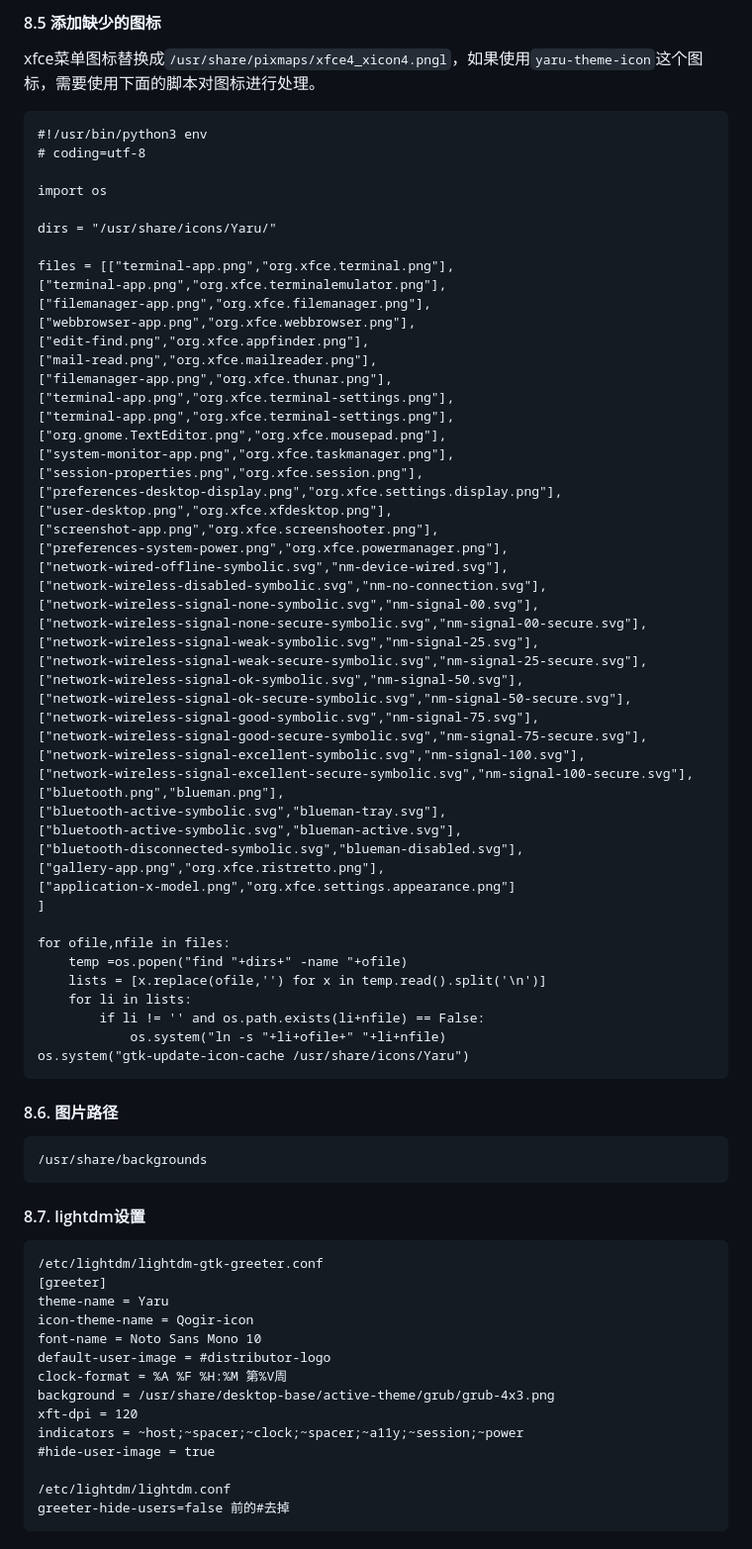
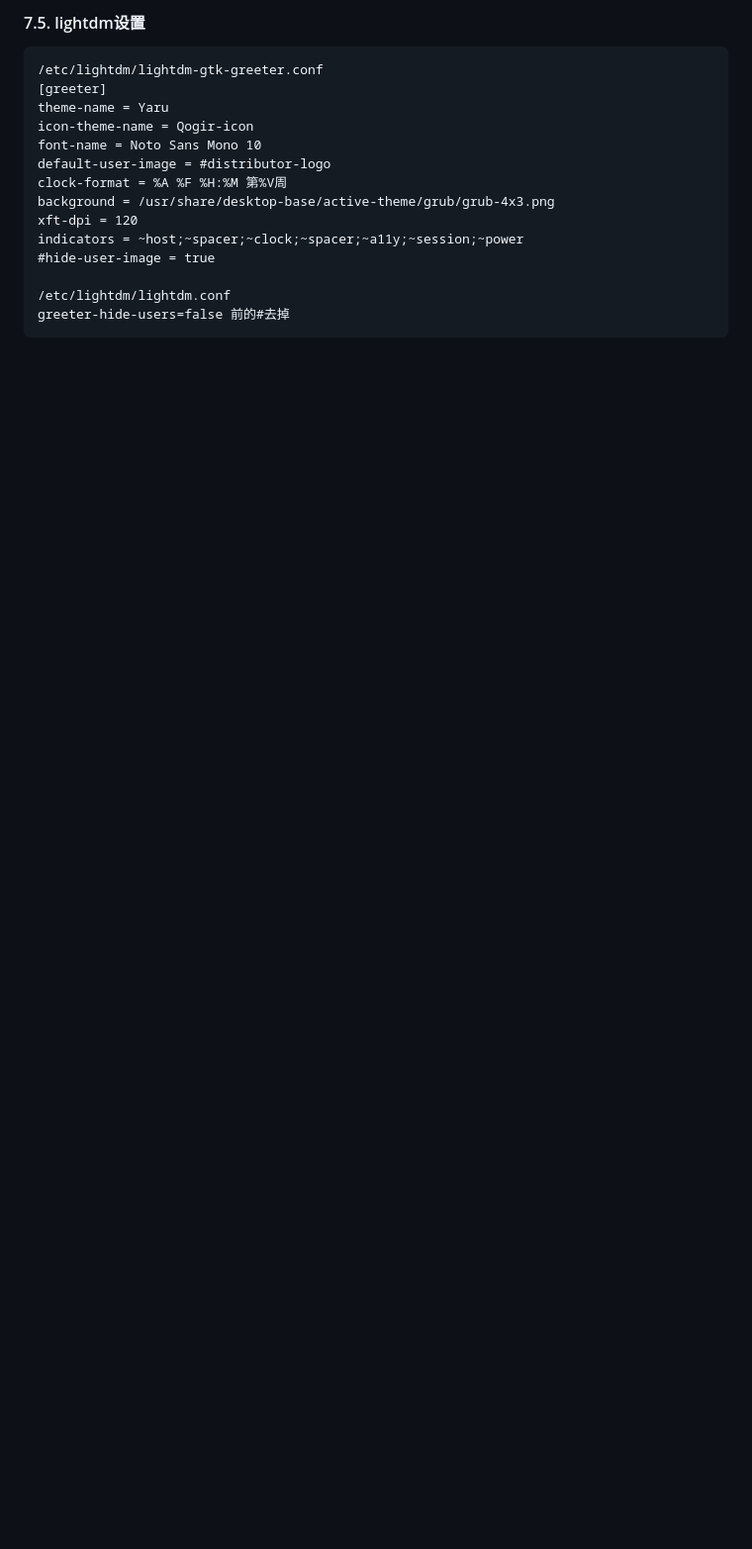
Before and after one commit to testpoo/PyBlog, a Markdown page: content/debian安装设置.md, the part around the change printed below. Shown: that part at 99% size. Rendered like a GitHub page; blank space fills up the shorter version.

````diff
--- a/content/debian安装设置.md
+++ b/content/debian安装设置.md
@@ -132,67 +105,4 @@ fi
-#### 8.5 添加缺少的图标
-
-xfce菜单图标替换成`/usr/share/pixmaps/xfce4_xicon4.pngl`，如果使用`yaru-theme-icon`这个图标，需要使用下面的脚本对图标进行处理。
-
-```
-#!/usr/bin/python3 env
-# coding=utf-8
-
-import os
-
-dirs = "/usr/share/icons/Yaru/"
-
-files = [["terminal-app.png","org.xfce.terminal.png"],
-["terminal-app.png","org.xfce.terminalemulator.png"],
-["filemanager-app.png","org.xfce.filemanager.png"],
-["webbrowser-app.png","org.xfce.webbrowser.png"],
-["edit-find.png","org.xfce.appfinder.png"],
-["mail-read.png","org.xfce.mailreader.png"],
-["filemanager-app.png","org.xfce.thunar.png"],
-["terminal-app.png","org.xfce.terminal-settings.png"],
-["terminal-app.png","org.xfce.terminal-settings.png"],
-["org.gnome.TextEditor.png","org.xfce.mousepad.png"],
-["system-monitor-app.png","org.xfce.taskmanager.png"],
-["session-properties.png","org.xfce.session.png"],
-["preferences-desktop-display.png","org.xfce.settings.display.png"],
-["user-desktop.png","org.xfce.xfdesktop.png"],
-["screenshot-app.png","org.xfce.screenshooter.png"],
-["preferences-system-power.png","org.xfce.powermanager.png"],
-["network-wired-offline-symbolic.svg","nm-device-wired.svg"],
-["network-wireless-disabled-symbolic.svg","nm-no-connection.svg"],
-["network-wireless-signal-none-symbolic.svg","nm-signal-00.svg"],
-["network-wireless-signal-none-secure-symbolic.svg","nm-signal-00-secure.svg"],
-["network-wireless-signal-weak-symbolic.svg","nm-signal-25.svg"],
-["network-wireless-signal-weak-secure-symbolic.svg","nm-signal-25-secure.svg"],
-["network-wireless-signal-ok-symbolic.svg","nm-signal-50.svg"],
-["network-wireless-signal-ok-secure-symbolic.svg","nm-signal-50-secure.svg"],
-["network-wireless-signal-good-symbolic.svg","nm-signal-75.svg"],
-["network-wireless-signal-good-secure-symbolic.svg","nm-signal-75-secure.svg"],
-["network-wireless-signal-excellent-symbolic.svg","nm-signal-100.svg"],
-["network-wireless-signal-excellent-secure-symbolic.svg","nm-signal-100-secure.svg"],
-["bluetooth.png","blueman.png"],
-["bluetooth-active-symbolic.svg","blueman-tray.svg"],
-["bluetooth-active-symbolic.svg","blueman-active.svg"],
-["bluetooth-disconnected-symbolic.svg","blueman-disabled.svg"],
-["gallery-app.png","org.xfce.ristretto.png"],
-["application-x-model.png","org.xfce.settings.appearance.png"]
-]
-
-for ofile,nfile in files:
-    temp =os.popen("find "+dirs+" -name "+ofile)
-    lists = [x.replace(ofile,'') for x in temp.read().split('\n')]
-    for li in lists:
-        if li != '' and os.path.exists(li+nfile) == False:
-            os.system("ln -s "+li+ofile+" "+li+nfile)
-os.system("gtk-update-icon-cache /usr/share/icons/Yaru")
-```
-
-#### 8.6. 图片路径
-
-```
-/usr/share/backgrounds
-```
-
-#### 8.7. lightdm设置
+#### 7.5. lightdm设置
 
 ```
 /etc/lightdm/lightdm-gtk-greeter.conf
````
Also changed, not shown: other parts of content/debian安装设置.md (+212 -77 lines), content/Arch通过archinstall安装过程.md (+64 -6 lines), content/网址集.md (+5 -0 lines).
